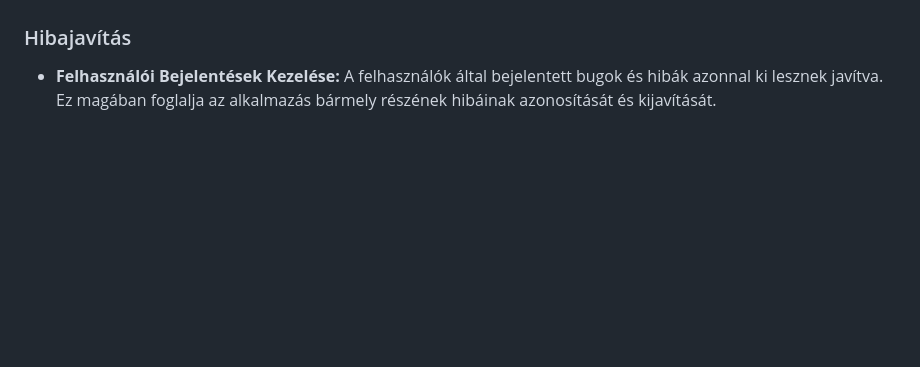
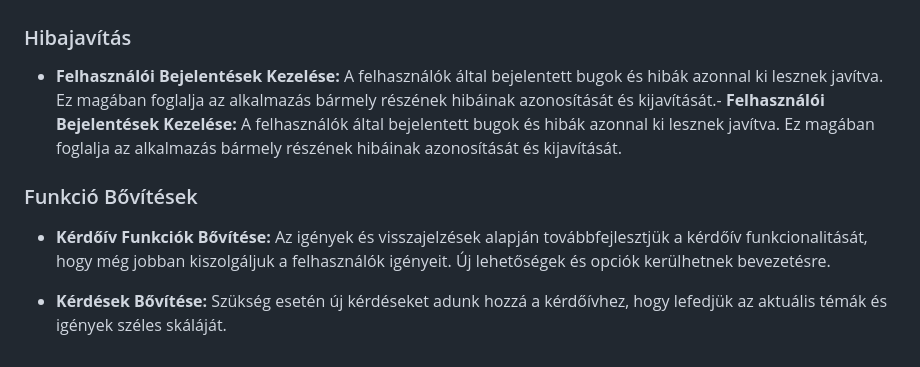
Before and after one commit to nice-Code-90/RandomUser-generator, a Markdown page: Docs/Rendszerterv.md, the part around the change. GitHub-like rendering; blank space fills up the shorter version.

Commit message:
Funkció Bővítések
Kérdőív Funkciók Bővítése, Kérdések Bővítése

```diff
--- a/Docs/Rendszerterv.md
+++ b/Docs/Rendszerterv.md
@@ -161,4 +161,10 @@ A weboldal folyamatos üzemeltetése és karbantartása létfontosságú annak
 
 ### Hibajavítás
 
-- **Felhasználói Bejelentések Kezelése:** A felhasználók által bejelentett bugok és hibák azonnal ki lesznek javítva. Ez magában foglalja az alkalmazás bármely részének hibáinak azonosítását és kijavítását.
+- **Felhasználói Bejelentések Kezelése:** A felhasználók által bejelentett bugok és hibák azonnal ki lesznek javítva. Ez magában foglalja az alkalmazás bármely részének hibáinak azonosítását és kijavítását.- **Felhasználói Bejelentések Kezelése:** A felhasználók által bejelentett bugok és hibák azonnal ki lesznek javítva. Ez magában foglalja az alkalmazás bármely részének hibáinak azonosítását és kijavítását.
+
+### Funkció Bővítések
+
+- **Kérdőív Funkciók Bővítése:** Az igények és visszajelzések alapján továbbfejlesztjük a kérdőív funkcionalitását, hogy még jobban kiszolgáljuk a felhasználók igényeit. Új lehetőségek és opciók kerülhetnek bevezetésre.
+
+- **Kérdések Bővítése:** Szükség esetén új kérdéseket adunk hozzá a kérdőívhez, hogy lefedjük az aktuális témák és igények széles skáláját.
```
